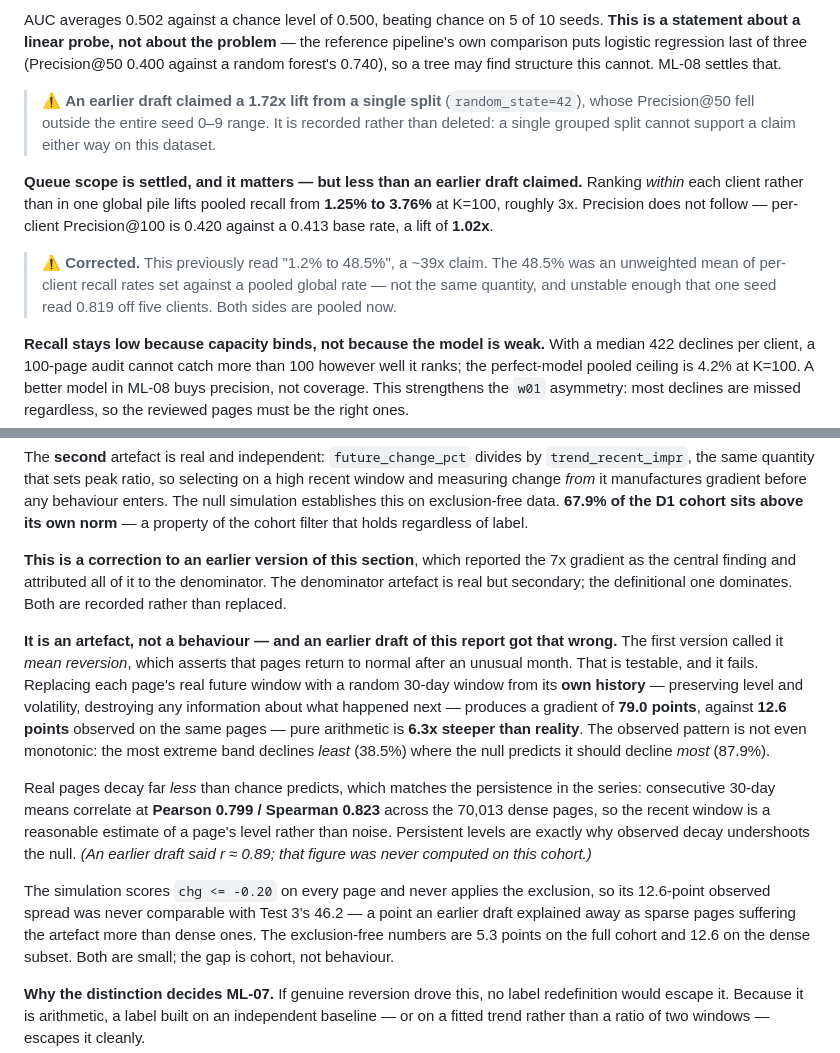
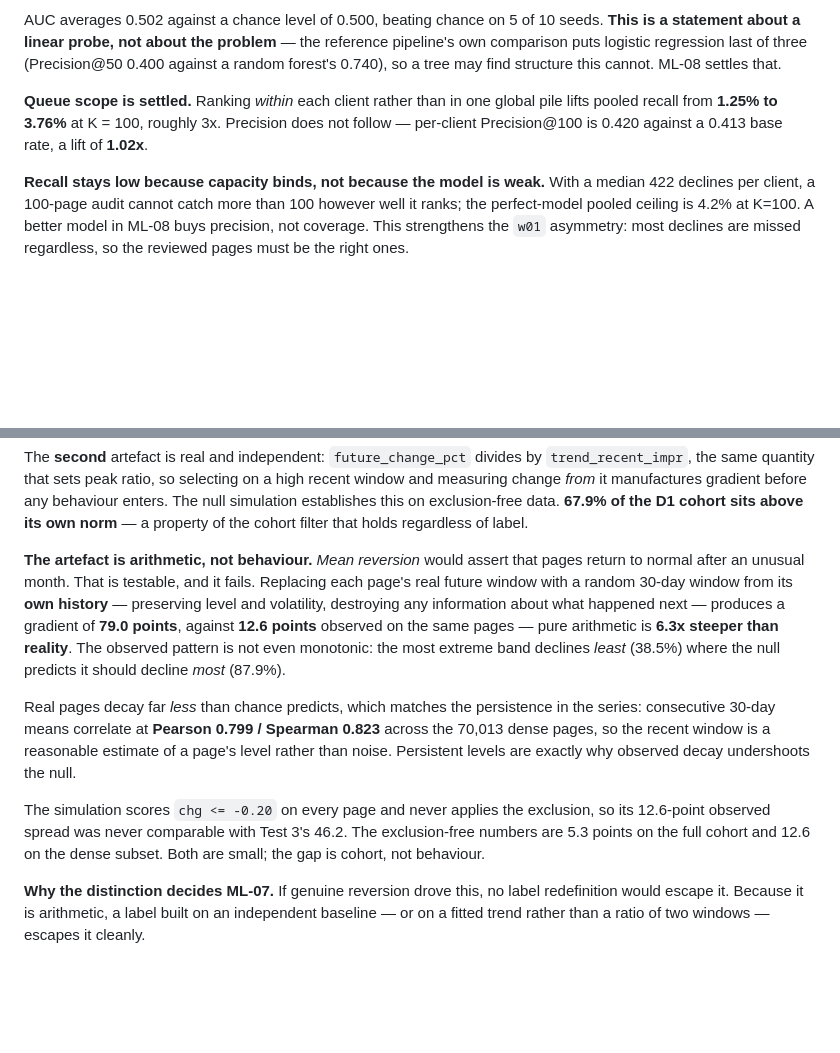
Before and after one commit to danielajetunmobi/flyrank, a Markdown page: work/capstone_report.md, 2 parts joined by grey strips. GitHub-like rendering; blank space fills up the shorter version.

```diff
--- a/work/capstone_report.md
+++ b/work/capstone_report.md
@@ -227,18 +229,9 @@ AUC averages 0.502 against a chance level of 0.500, beating chance on 5 of 10 se
 comparison puts logistic regression last of three (Precision@50 0.400 against a random forest's
 0.740), so a tree may find structure this cannot. ML-08 settles that.
 
-> ⚠️ **An earlier draft claimed a 1.72x lift from a single split** (`random_state=42`), whose
-> Precision@50 fell outside the entire seed 0–9 range. It is recorded rather than deleted: a single
-> grouped split cannot support a claim either way on this dataset.
-
-**Queue scope is settled, and it matters — but less than an earlier draft claimed.** Ranking
-*within* each client rather than in one global pile lifts pooled recall from **1.25% to 3.76%** at
-K=100, roughly 3x. Precision does not follow — per-client Precision@100 is 0.420 against a 0.413
-base rate, a lift of **1.02x**.
-
-> ⚠️ **Corrected.** This previously read "1.2% to 48.5%", a ~39x claim. The 48.5% was an unweighted
-> mean of per-client recall rates set against a pooled global rate — not the same quantity, and
-> unstable enough that one seed read 0.819 off five clients. Both sides are pooled now.
+**Queue scope is settled.** Ranking *within* each client rather than in one global pile lifts pooled
+recall from **1.25% to 3.76%** at K = 100, roughly 3x. Precision does not follow — per-client
+Precision@100 is 0.420 against a 0.413 base rate, a lift of **1.02x**.
 
 **Recall stays low because capacity binds, not because the model is weak.** With a median 422
 declines per client, a 100-page audit cannot catch more than 100 however well it ranks; the
@@ -294,13 +287,8 @@ the same quantity that sets peak ratio, so selecting on a high recent window and
 exclusion-free data. **67.9% of the D1 cohort sits above its own norm** — a property of the cohort
 filter that holds regardless of label.
 
-**This is a correction to an earlier version of this section**, which reported the 7x gradient as the
-central finding and attributed all of it to the denominator. The denominator artefact is real but
-secondary; the definitional one dominates. Both are recorded rather than replaced.
-
-**It is an artefact, not a behaviour — and an earlier draft of this report got that wrong.** The
-first version called it *mean reversion*, which asserts that pages return to normal after an unusual
-month. That is testable, and it fails. Replacing each page's real future window with a random 30-day
+**The artefact is arithmetic, not behaviour.** *Mean reversion* would assert that pages return to
+normal after an unusual month. That is testable, and it fails. Replacing each page's real future window with a random 30-day
 window from its **own history** — preserving level and volatility, destroying any information about
 what happened next — produces a gradient of **79.0 points**, against **12.6 points** observed on the same pages —
 pure arithmetic is **6.3x steeper than reality**. The observed pattern is not even monotonic: the
@@ -310,12 +298,10 @@ most extreme band declines *least* (38.5%) where the null predicts it should dec
 Real pages decay far *less* than chance predicts, which matches the persistence in the series:
 consecutive 30-day means correlate at **Pearson 0.799 / Spearman 0.823** across the 70,013 dense
 pages, so the recent window is a reasonable estimate of a page's level rather than noise. Persistent
-levels are exactly why observed decay undershoots the null. *(An earlier draft said r ≈ 0.89; that
-figure was never computed on this cohort.)*
+levels are exactly why observed decay undershoots the null.
 
 The simulation scores `chg <= -0.20` on every page and never applies the exclusion, so its 12.6-point
-observed spread was never comparable with Test 3's 46.2 — a point an earlier draft explained away as
-sparse pages suffering the artefact more than dense ones. The exclusion-free numbers are 5.3 points
+observed spread was never comparable with Test 3's 46.2. The exclusion-free numbers are 5.3 points
 on the full cohort and 12.6 on the dense subset. Both are small; the gap is cohort, not behaviour.
 
 **Why the distinction decides ML-07.** If genuine reversion drove this, no label redefinition would
```
Also changed, not shown: other parts of work/capstone_report.md (+82 -35 lines).
